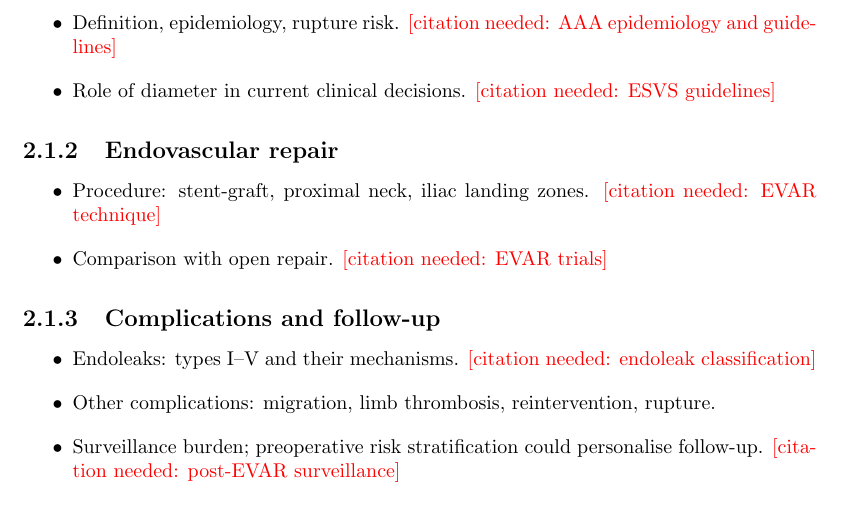
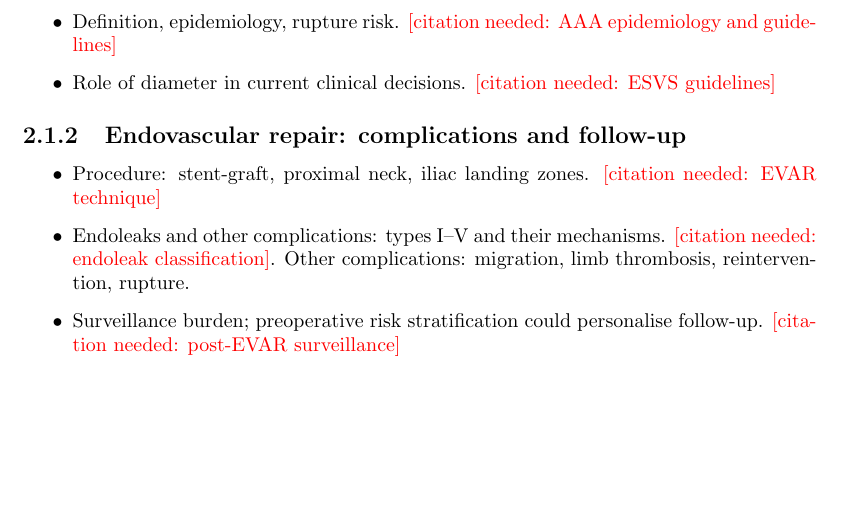
Before and after one commit to annaferrari02/thesis-anna, a LaTeX thesis (main.tex, which reads capitoli/background.tex): part of page 13 of 37, cut so that both start at the same text, the shorter picture padded with empty space. Compiled offline with pdfLaTeX.

Commit message:
Updates from Overleaf

```diff
--- a/capitoli/background.tex
+++ b/capitoli/background.tex
@@ -6,16 +6,10 @@
     \item Role of diameter in current clinical decisions. \citeneeded{ESVS guidelines}
 \end{itemize}
 
-\subsection{Endovascular repair}
+\subsection{Endovascular repair: complications and follow-up}
 \begin{itemize}
     \item Procedure: stent-graft, proximal neck, iliac landing zones. \citeneeded{EVAR technique}
-    \item Comparison with open repair. \citeneeded{EVAR trials}
-\end{itemize}
-
-\subsection{Complications and follow-up}
-\begin{itemize}
-    \item Endoleaks: types I--V and their mechanisms. \citeneeded{endoleak classification}
-    \item Other complications: migration, limb thrombosis, reintervention, rupture.
+    \item Endoleaks and other complications: types I--V and their mechanisms. \citeneeded{endoleak classification}. Other complications: migration, limb thrombosis, reintervention, rupture.
     \item Surveillance burden; preoperative risk stratification could personalise follow-up. \citeneeded{post-EVAR surveillance}
 \end{itemize}
 
```
